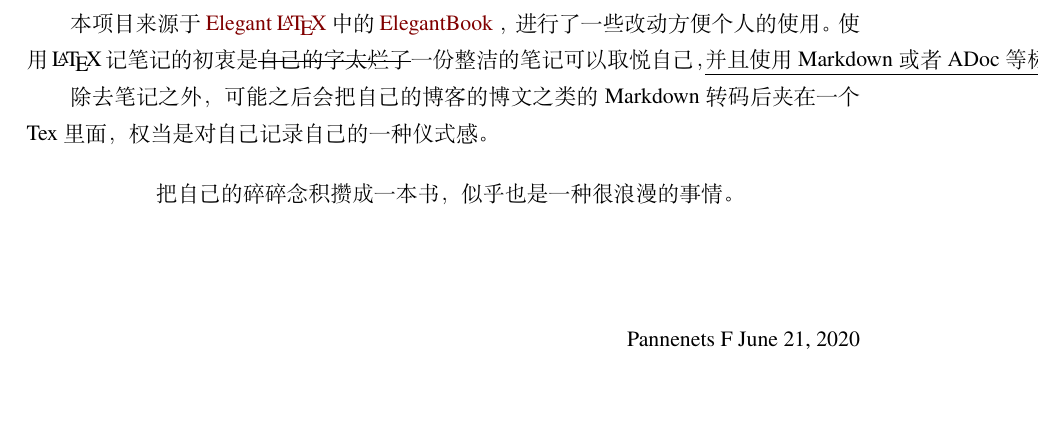
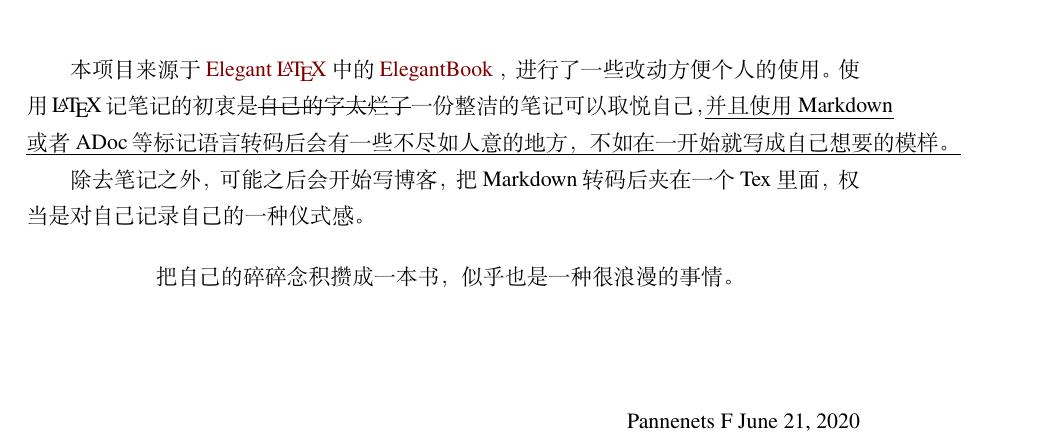
Before and after one commit to PannenetsF/ElegantBook-Changed, a LaTeX book (elegantbook-cn.tex): part of page 2 of 22, cut so that both start at the same text, the shorter picture padded with empty space. Compiled offline with XeLaTeX; a missing font is replaced by an installed copy or a similar font.

Commit message:
fix typo and replace \underline with \uline

```diff
--- a/elegantbook-cn.tex
+++ b/elegantbook-cn.tex
@@ -31,9 +31,9 @@
 \chapter*{特别声明}
 \markboth{Introduction}{前言}
 
-本项目来源于 \href{https://github.com/ElegantLaTeX}{Elegant \LaTeX{}} 中的 \href{https://github.com/ElegantLaTeX/ElegantBook}{ElegantBook} ，进行了一些改动方便个人的使用。使用 \LaTeX{} 记笔记的初衷是\sout{自己的字太烂了}一份整洁的笔记可以取悦自己，\underline{并且使用 Markdown 或者 ADoc 等标记语言转码后会有一些不尽如人意的地方，不如在一开始就写成自己想要的模样。}。
+本项目来源于 \href{https://github.com/ElegantLaTeX}{Elegant \LaTeX{}} 中的 \href{https://github.com/ElegantLaTeX/ElegantBook}{ElegantBook} ，进行了一些改动方便个人的使用。使用 \LaTeX{} 记笔记的初衷是\sout{自己的字太烂了}一份整洁的笔记可以取悦自己，\uline{并且使用 Markdown 或者 ADoc 等标记语言转码后会有一些不尽如人意的地方，不如在一开始就写成自己想要的模样。}
 
-除去笔记之外，可能之后会把自己的博客的博文之类的 Markdown 转码后夹在一个 Tex 里面，权当是对自己记录自己的一种仪式感。
+除去笔记之外，可能之后会开始写博客，把 Markdown 转码后夹在一个 Tex 里面，权当是对自己记录自己的一种仪式感。
 
 \begin{center}
   把自己的碎碎念积攒成一本书，似乎也是一种很浪漫的事情。
```
